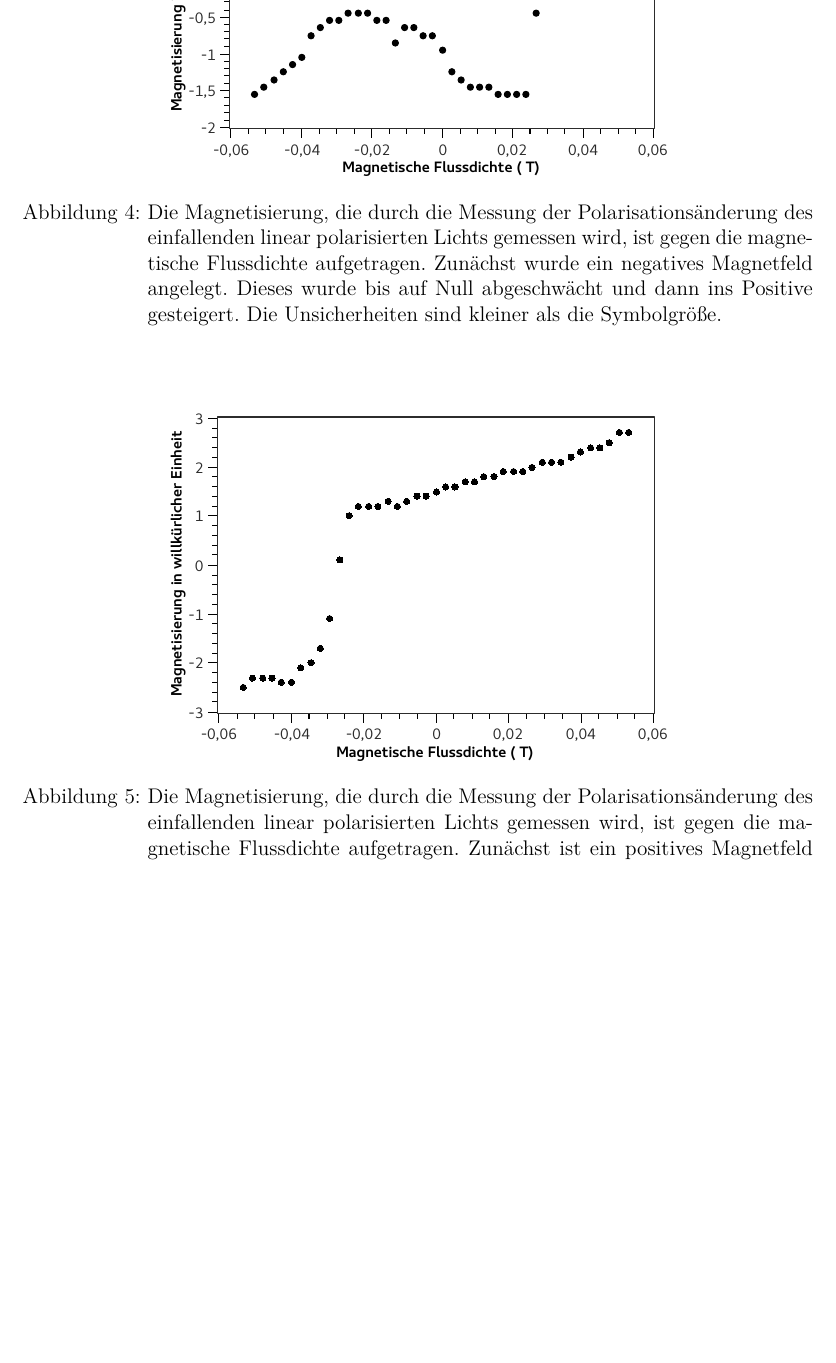
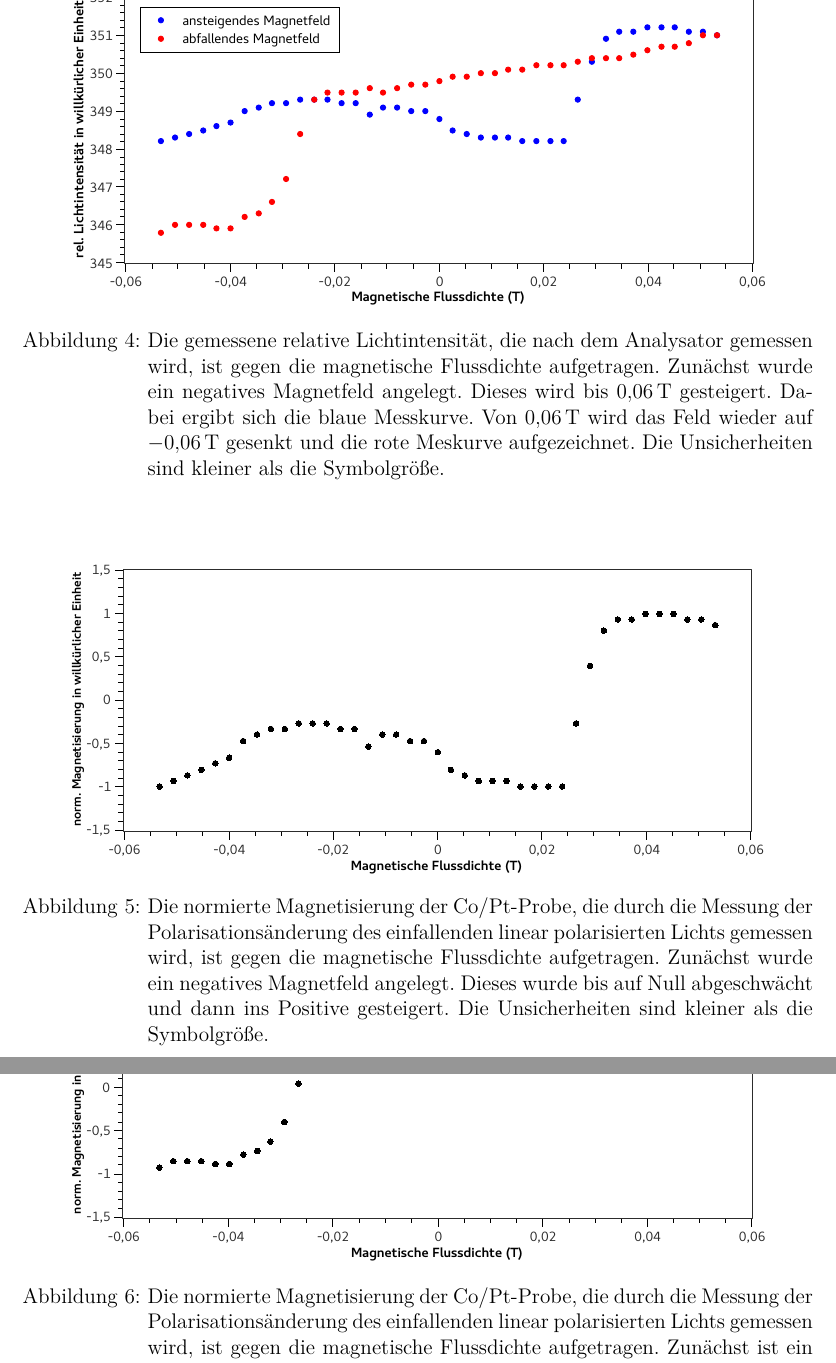
Before and after one commit to APN-Pucky/ExperimentelleUebungen1, a LaTeX document (O4/14Mo_O4_25-06-2018.tex): part of page 7 of 8 before the commit and two parts of pages 7 and 8 of 8 after it, the two joined at a grey line, cut at the place of the change, the shorter picture padded with empty space. Compiled offline with pdfLaTeX.

Commit message:
O3: Bonsu GRaph

```diff
--- a/O4/14Mo_O4_25-06-2018.tex
+++ b/O4/14Mo_O4_25-06-2018.tex
@@ -203,14 +203,23 @@
 	Direkt im Anschluss wird die Messung für ein abnehmendes Magnetfeld durchgeführt und in \cref{fig_magn2} dargestellt.
 	Nach einem langsam linearen Abnehmen der Magnetisierung zeigt sich ein deutlich steileres Abfallen bei \SI{0,026+-0,02}{T}.
 
+	\begin{figure}[H]  %TODO eigentlich "in willkürlichen Einheiten" nicht "in willkürlicher Einheit"
+		\includegraphics[width=0.90\textwidth]{fig_magn_licht} %TODO Größe anpassen
+		\centering
+		\caption{Die gemessene relative Lichtintensität, die nach dem Analysator gemessen wird, ist gegen die magnetische Flussdichte aufgetragen.
+		Zunächst wurde ein negatives Magnetfeld angelegt.
+		Dieses wird bis \SI{0,06}{T} gesteigert.
+		Dabei ergibt sich die blaue Messkurve.
+		Von \SI{0,06}{T} wird das Feld wieder auf \SI{-0,06}{T} gesenkt und die rote Meskurve aufgezeichnet.
+		Die Unsicherheiten sind kleiner als die Symbolgröße.} %TODO hier nur gesenkt und bei anderem dann sagen gesteigert.
+		\label{fig_magn_licht}
+		\centering
+	\end{figure}
 
-
-	%TODO erste Messung am Fenster verhunzt
-	%TODO Tisch stoß änderung stark
-	\begin{figure}[H]  %TODO eigentlich "in willkürlichen Einheiten" nicht "in willkürlicher Einheit"
-		\includegraphics[width=0.65\textwidth]{fig_magn1} %TODO Größe anpassen
+	\begin{figure}[H]
+		\includegraphics[width=0.90\textwidth]{fig_magn1} %TODO Größe anpassen
 		\centering
-		\caption{Die Magnetisierung, die durch die Messung der Polarisationsänderung des einfallenden linear polarisierten Lichts gemessen wird, ist gegen die magnetische Flussdichte aufgetragen.
+		\caption{Die normierte Magnetisierung der Co/Pt-Probe, die durch die Messung der Polarisationsänderung des einfallenden linear polarisierten Lichts gemessen wird, ist gegen die magnetische Flussdichte aufgetragen.
 		Zunächst wurde ein negatives Magnetfeld angelegt.
 		Dieses wurde bis auf Null abgeschwächt und dann ins Positive gesteigert.
 		Die Unsicherheiten sind kleiner als die Symbolgröße.} %TODO hier nur gesenkt und bei anderem dann sagen gesteigert.
@@ -219,9 +228,9 @@
 	\end{figure}
 
 	\begin{figure}[H] %TODO eigentlich "in willkürlichen Einheiten" nicht "in willkürlicher Einheit"
-		\includegraphics[width=0.65\textwidth]{fig_magn2}
+		\includegraphics[width=0.90\textwidth]{fig_magn2}
 		\centering
-		\caption{Die Magnetisierung, die durch die Messung der Polarisationsänderung des einfallenden linear polarisierten Lichts gemessen wird, ist gegen die magnetische Flussdichte aufgetragen.
+		\caption{Die normierte Magnetisierung der Co/Pt-Probe, die durch die Messung der Polarisationsänderung des einfallenden linear polarisierten Lichts gemessen wird, ist gegen die magnetische Flussdichte aufgetragen.
 		Zunächst ist ein positives Magnetfeld angelegt.
 		Dieses wird bis auf Null abgeschwächt und dann in die umgekehrte Richtung erhöht.
 		Die Unsicherheiten sind kleiner als die Symbole.}
```
Also changed, not shown: O4/14Mo_O4_25-06-2018.pdf, O4/fig_magn1.pdf, O4/fig_magn2.pdf, O4/fig_magn_licht.pdf (added).
